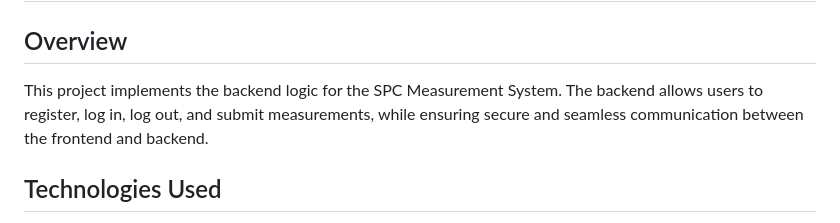
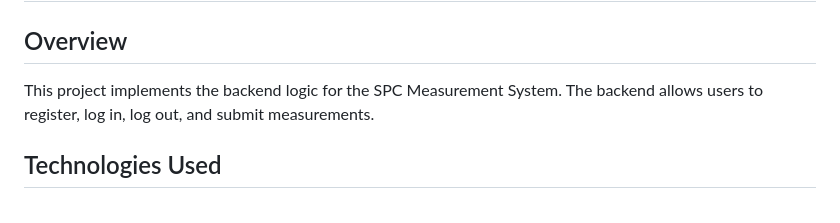
Before and after one commit to ajensen32/Statistical-Process-Control, a Markdown page: README.md, the part around the change. Drawn GitHub-style.

```diff
--- a/README.md
+++ b/README.md
@@ -2,7 +2,7 @@
 
 <h2>Overview</h2>
 <p>
-  This project implements the backend logic for the SPC Measurement System. The backend allows users to register, log in, log out, and submit measurements, while ensuring secure and seamless communication between the frontend and backend.
+  This project implements the backend logic for the SPC Measurement System. The backend allows users to register, log in, log out, and submit measurements.
 </p>
 
 <h2>Technologies Used</h2>
```
